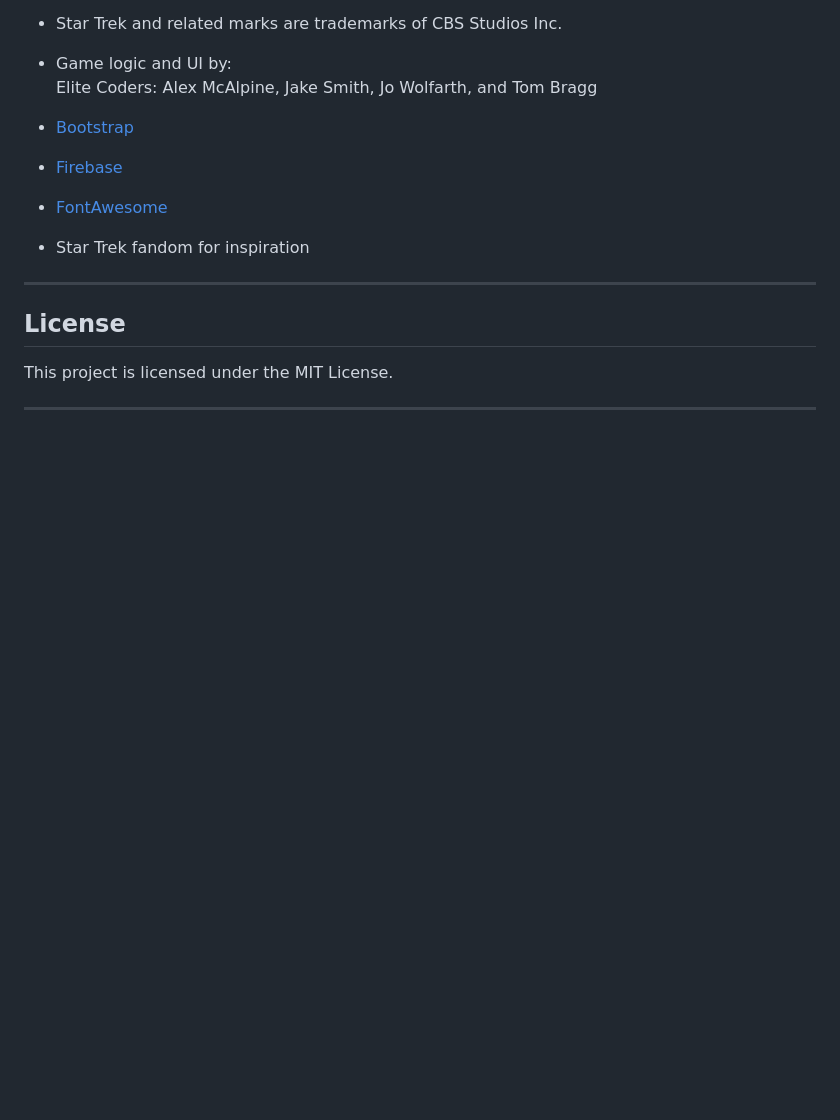
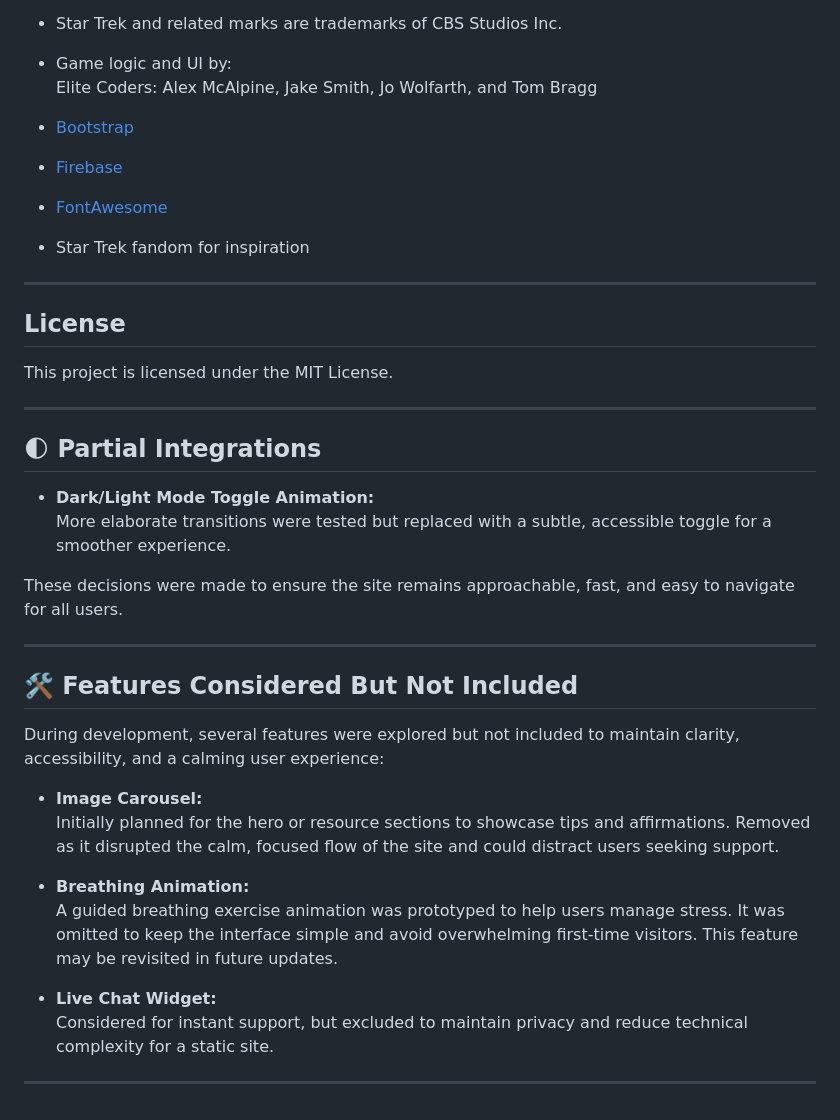
Before and after one commit to TBragg88/Rock-Paper-Scissor-Group, a Markdown page: README.MD, the part around the change printed below. Rendered like a GitHub page; blank space fills up the shorter version.

```diff
--- a/README.MD
+++ b/README.MD
@@ -173,3 +205,27 @@ Pull requests are welcome! For major changes, please open an issue first to disc
 This project is licensed under the MIT License.
 
 ---
+
+
+## 🌓 Partial Integrations
+
+-   **Dark/Light Mode Toggle Animation:**
+    More elaborate transitions were tested but replaced with a subtle, accessible toggle for a smoother experience.
+
+These decisions were made to ensure the site remains approachable, fast, and easy to navigate for all users.
+
+---
+## 🛠️ Features Considered But Not Included
+
+During development, several features were explored but not included to maintain clarity, accessibility, and a calming user experience:
+
+-   **Image Carousel:**
+    Initially planned for the hero or resource sections to showcase tips and affirmations. Removed as it disrupted the calm, focused flow of the site and could distract users seeking support.
+
+-   **Breathing Animation:**
+    A guided breathing exercise animation was prototyped to help users manage stress. It was omitted to keep the interface simple and avoid overwhelming first-time visitors. This feature may be revisited in future updates.
+
+-   **Live Chat Widget:**
+    Considered for instant support, but excluded to maintain privacy and reduce technical complexity for a static site.
+
+---
```
Also changed, not shown: other parts of README.MD (+35 -3 lines).
